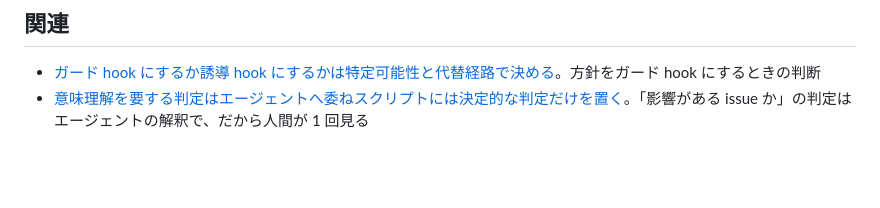
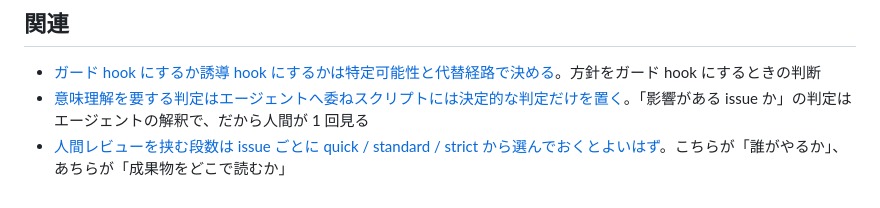
Before and after one commit to yuki-matsu783/agent-knowledge, a Markdown page: knowledge/workflow/reversibility-decides-who-acts.md, the part around the change. Rendered like a GitHub page; blank space fills up the shorter version.

Commit message:
docs: 人間レビューの段数を issue ごとに選ぶ案を note で追加

```diff
--- a/knowledge/workflow/reversibility-decides-who-acts.md
+++ b/knowledge/workflow/reversibility-decides-who-acts.md
@@ -89,3 +89,4 @@ PR の作成はレビューを始めるための場を用意する操作にす
 
 - [ガード hook にするか誘導 hook にするかは特定可能性と代替経路で決める](../hooks/20-PreToolUse/block-vs-notice-hook-selection.md)。方針をガード hook にするときの判断
 - [意味理解を要する判定はエージェントへ委ねスクリプトには決定的な判定だけを置く](../skills/scripts/delegate-meaning-to-agent-keep-scripts-decidable.md)。「影響がある issue か」の判定はエージェントの解釈で、だから人間が 1 回見る
+- [人間レビューを挟む段数は issue ごとに quick / standard / strict から選んでおくとよいはず](human-review-levels-per-issue.md)。こちらが「誰がやるか」、あちらが「成果物をどこで読むか」
```
Also changed, not shown: knowledge/workflow/human-review-levels-per-issue.md (added, +111 -0 lines).
